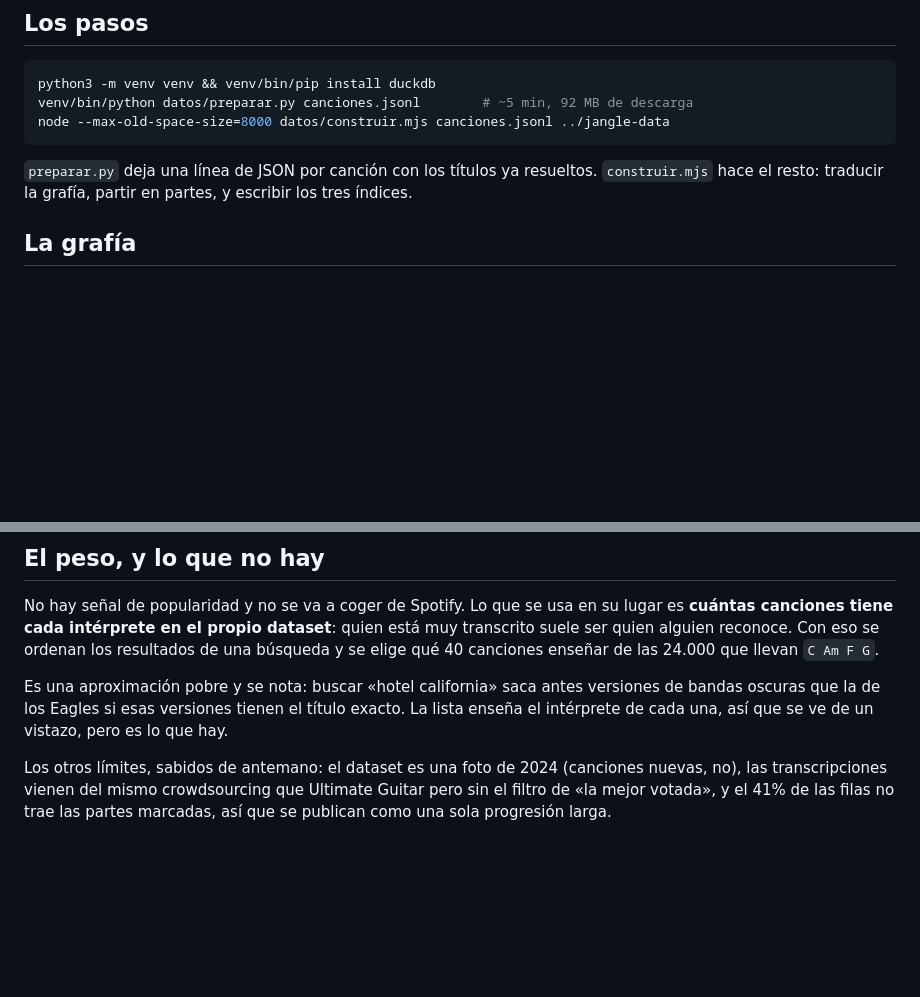
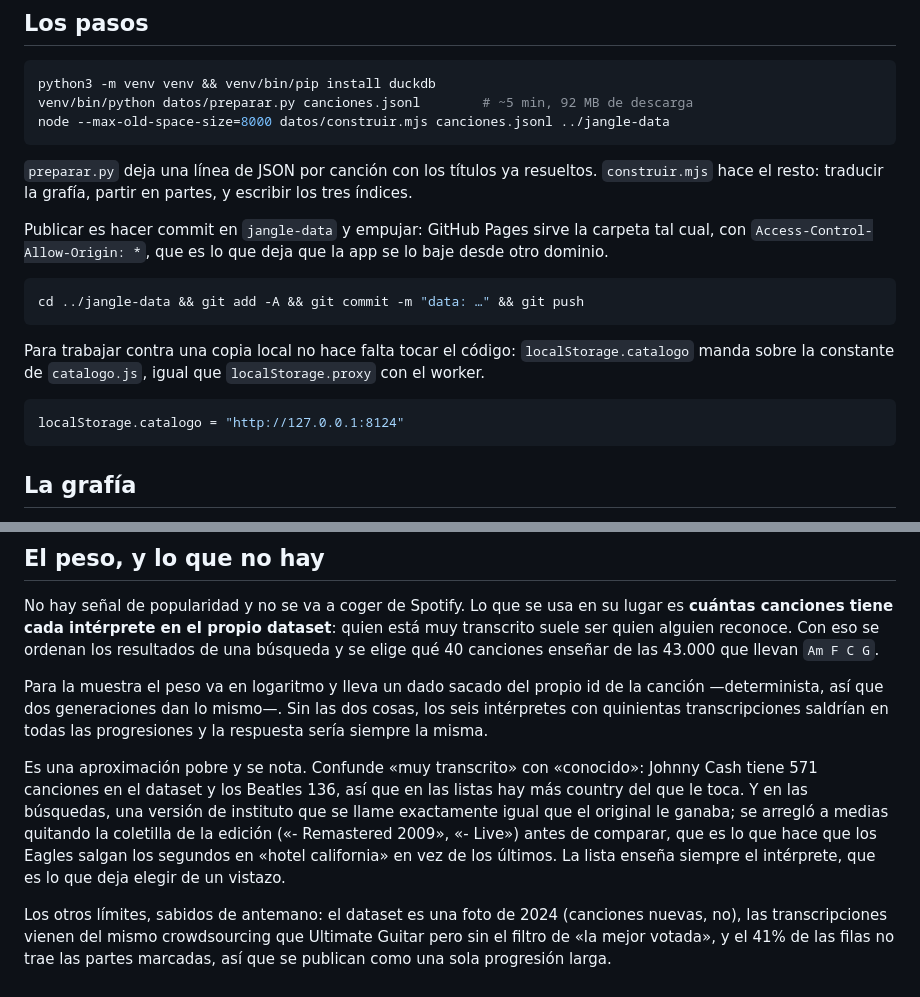
Before and after one commit to sanhuaaan/chord-subs, a Markdown page: datos/LEEME.md, 2 parts joined by grey strips. GitHub-like rendering; blank space fills up the shorter version.

Commit message:
docs: cómo se publica el catálogo y qué le falta al orden
Co-Authored-By: Claude Opus 5 (1M context) <noreply@anthropic.com>

````diff
--- a/datos/LEEME.md
+++ b/datos/LEEME.md
@@ -33,6 +33,20 @@ node --max-old-space-size=8000 datos/construir.mjs canciones.jsonl ../jangle-dat
 
 `preparar.py` deja una línea de JSON por canción con los títulos ya resueltos. `construir.mjs`
 hace el resto: traducir la grafía, partir en partes, y escribir los tres índices.
+
+Publicar es hacer commit en `jangle-data` y empujar: GitHub Pages sirve la carpeta tal cual, con
+`Access-Control-Allow-Origin: *`, que es lo que deja que la app se lo baje desde otro dominio.
+
+```bash
+cd ../jangle-data && git add -A && git commit -m "data: …" && git push
+```
+
+Para trabajar contra una copia local no hace falta tocar el código: `localStorage.catalogo` manda
+sobre la constante de `catalogo.js`, igual que `localStorage.proxy` con el worker.
+
+```js
+localStorage.catalogo = "http://127.0.0.1:8124"
+```
 
 ## La grafía
 
@@ -73,11 +87,18 @@ como mucho.
 No hay señal de popularidad y no se va a coger de Spotify. Lo que se usa en su lugar es **cuántas
 canciones tiene cada intérprete en el propio dataset**: quien está muy transcrito suele ser quien
 alguien reconoce. Con eso se ordenan los resultados de una búsqueda y se elige qué 40 canciones
-enseñar de las 24.000 que llevan `C Am F G`.
+enseñar de las 43.000 que llevan `Am F C G`.
 
-Es una aproximación pobre y se nota: buscar «hotel california» saca antes versiones de bandas
-oscuras que la de los Eagles si esas versiones tienen el título exacto. La lista enseña el
-intérprete de cada una, así que se ve de un vistazo, pero es lo que hay.
+Para la muestra el peso va en logaritmo y lleva un dado sacado del propio id de la canción
+—determinista, así que dos generaciones dan lo mismo—. Sin las dos cosas, los seis intérpretes con
+quinientas transcripciones saldrían en todas las progresiones y la respuesta sería siempre la misma.
+
+Es una aproximación pobre y se nota. Confunde «muy transcrito» con «conocido»: Johnny Cash tiene
+571 canciones en el dataset y los Beatles 136, así que en las listas hay más country del que le
+toca. Y en las búsquedas, una versión de instituto que se llame exactamente igual que el original
+le ganaba; se arregló a medias quitando la coletilla de la edición («- Remastered 2009», «- Live»)
+antes de comparar, que es lo que hace que los Eagles salgan los segundos en «hotel california» en
+vez de los últimos. La lista enseña siempre el intérprete, que es lo que deja elegir de un vistazo.
 
 Los otros límites, sabidos de antemano: el dataset es una foto de 2024 (canciones nuevas, no), las
 transcripciones vienen del mismo crowdsourcing que Ultimate Guitar pero sin el filtro de «la mejor
````
